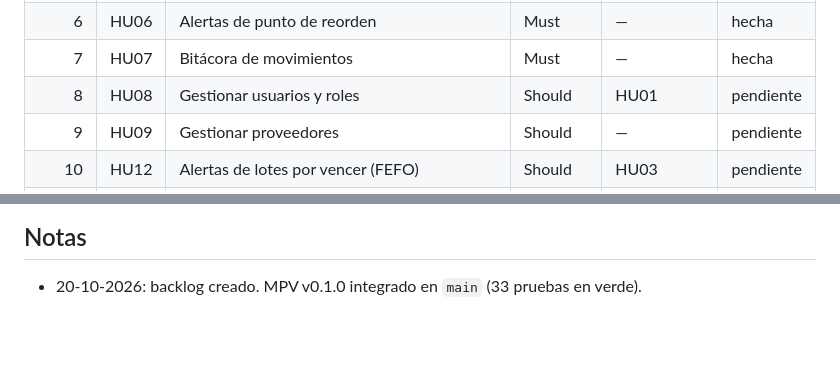
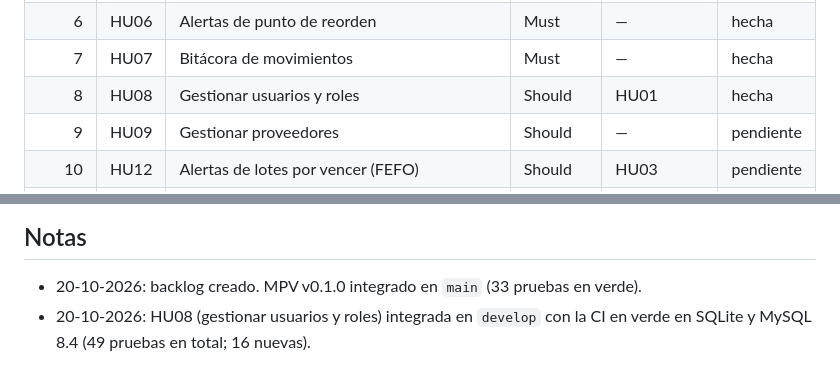
Before and after one commit to claudio4ndres/inventario-el-portal, a Markdown page: docs/backlog.md, 2 parts joined by grey strips. Drawn GitHub-style; blank space fills up the shorter version.

Commit message:
docs: backlog actualizado (HU-08 hecha)
Refs: HU-08

Co-Authored-By: Claude <noreply@anthropic.com>

```diff
--- a/docs/backlog.md
+++ b/docs/backlog.md
@@ -16,7 +16,7 @@ Este archivo es la **fuente de verdad del avance**. La rutina diaria de desarrol
 | 5 | HU05 | Búsqueda por código de barras | Must | — | hecha |
 | 6 | HU06 | Alertas de punto de reorden | Must | — | hecha |
 | 7 | HU07 | Bitácora de movimientos | Must | — | hecha |
-| 8 | HU08 | Gestionar usuarios y roles | Should | HU01 | pendiente |
+| 8 | HU08 | Gestionar usuarios y roles | Should | HU01 | hecha |
 | 9 | HU09 | Gestionar proveedores | Should | — | pendiente |
 | 10 | HU12 | Alertas de lotes por vencer (FEFO) | Should | HU03 | pendiente |
 | 11 | HU13 | Registrar mermas con cantidad, costo y motivo | Should | HU03 | pendiente |
@@ -90,3 +90,4 @@ Este archivo es la **fuente de verdad del avance**. La rutina diaria de desarrol
 ## Notas
 
 - 20-10-2026: backlog creado. MPV v0.1.0 integrado en `main` (33 pruebas en verde).
+- 20-10-2026: HU08 (gestionar usuarios y roles) integrada en `develop` con la CI en verde en SQLite y MySQL 8.4 (49 pruebas en total; 16 nuevas).
```
